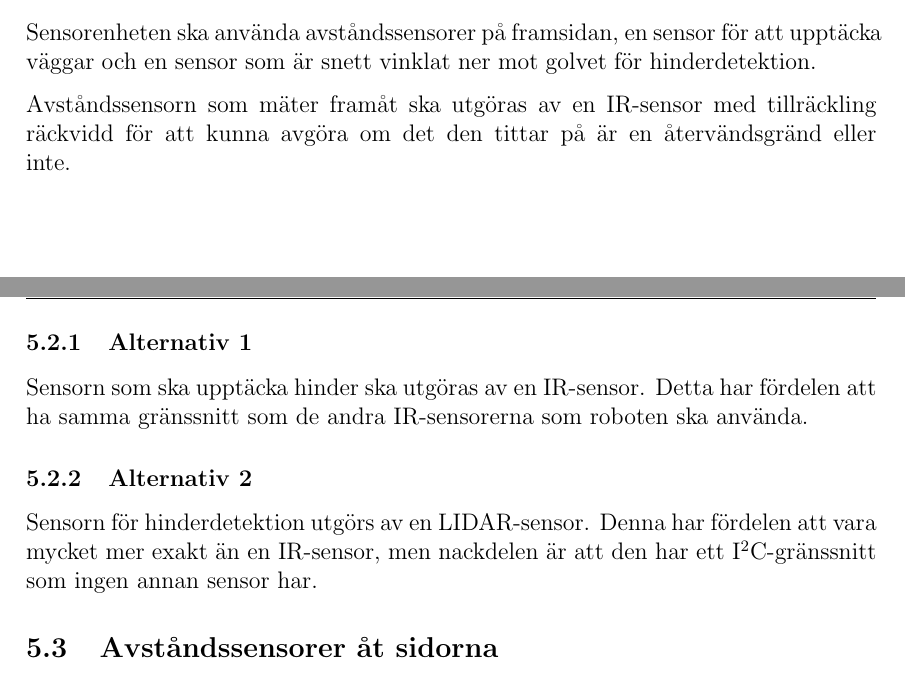
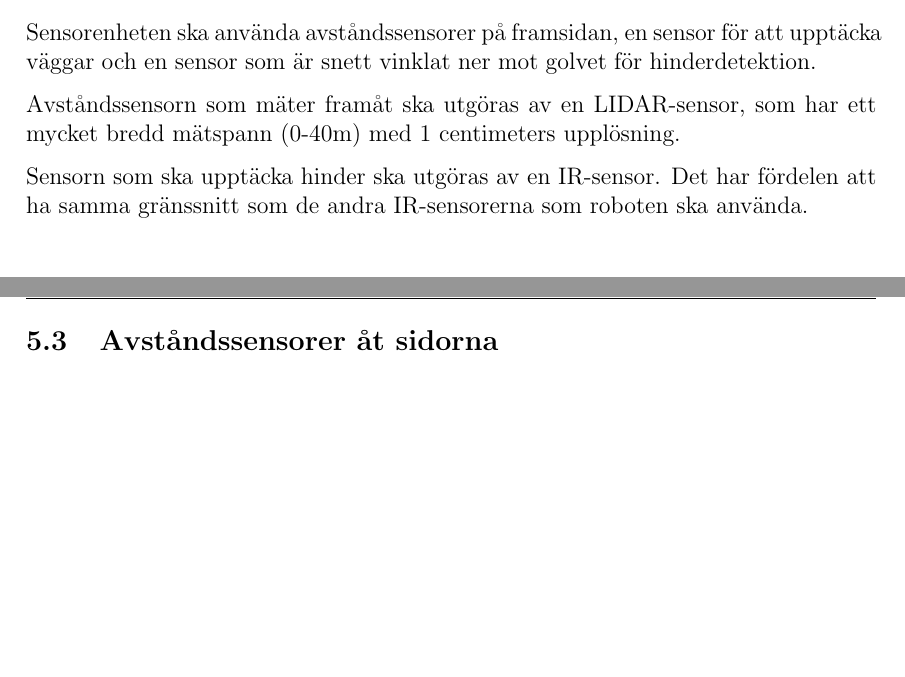
Before and after one commit to TheZoq2/LiTHe-Hex, a LaTeX document (documents/Designspecifikation/designspecifikation.tex): two parts of pages 8 and 9 of 10, joined at a grey line, cut so that both start at the same text, the shorter picture padded with empty space. Compiled offline with pdfLaTeX.

Commit message:
Changed some stuff on sensors

```diff
--- a/documents/Designspecifikation/designspecifikation.tex
+++ b/documents/Designspecifikation/designspecifikation.tex
@@ -269,21 +269,12 @@
 	Sensorenheten ska använda avståndssensorer på framsidan, en sensor för att
 	upptäcka väggar och en sensor som är snett vinklat ner mot golvet för hinderdetektion.
 
-	Avståndssensorn som mäter framåt ska utgöras av en IR-sensor med
-	tillräckling räckvidd för att kunna avgöra om det den tittar på är en
-	återvändsgränd eller inte.
+	Avståndssensorn som mäter framåt ska utgöras av en LIDAR-sensor, som har
+    ett mycket bredd mätspann (0-40m) med 1 centimeters upplösning.
 
-	\subsubsection{Alternativ 1}
-
-	Sensorn som ska upptäcka hinder ska utgöras av en IR-sensor. Detta
+	Sensorn som ska upptäcka hinder ska utgöras av en IR-sensor. Det
 	har fördelen att ha samma gränssnitt som de andra IR-sensorerna som roboten
 	ska använda.
-
-	\subsubsection{Alternativ 2}
-
-	Sensorn för hinderdetektion utgörs av en LIDAR-sensor. Denna har
-	fördelen att vara mycket mer exakt än en IR-sensor, men nackdelen är att
-	den har ett \itc{}-gränssnitt som ingen annan sensor har.
 
 	\subsection{Avståndssensorer åt sidorna}
 	Roboten ska ha avståndssensorer på vardera långsida av roboten, för
```
